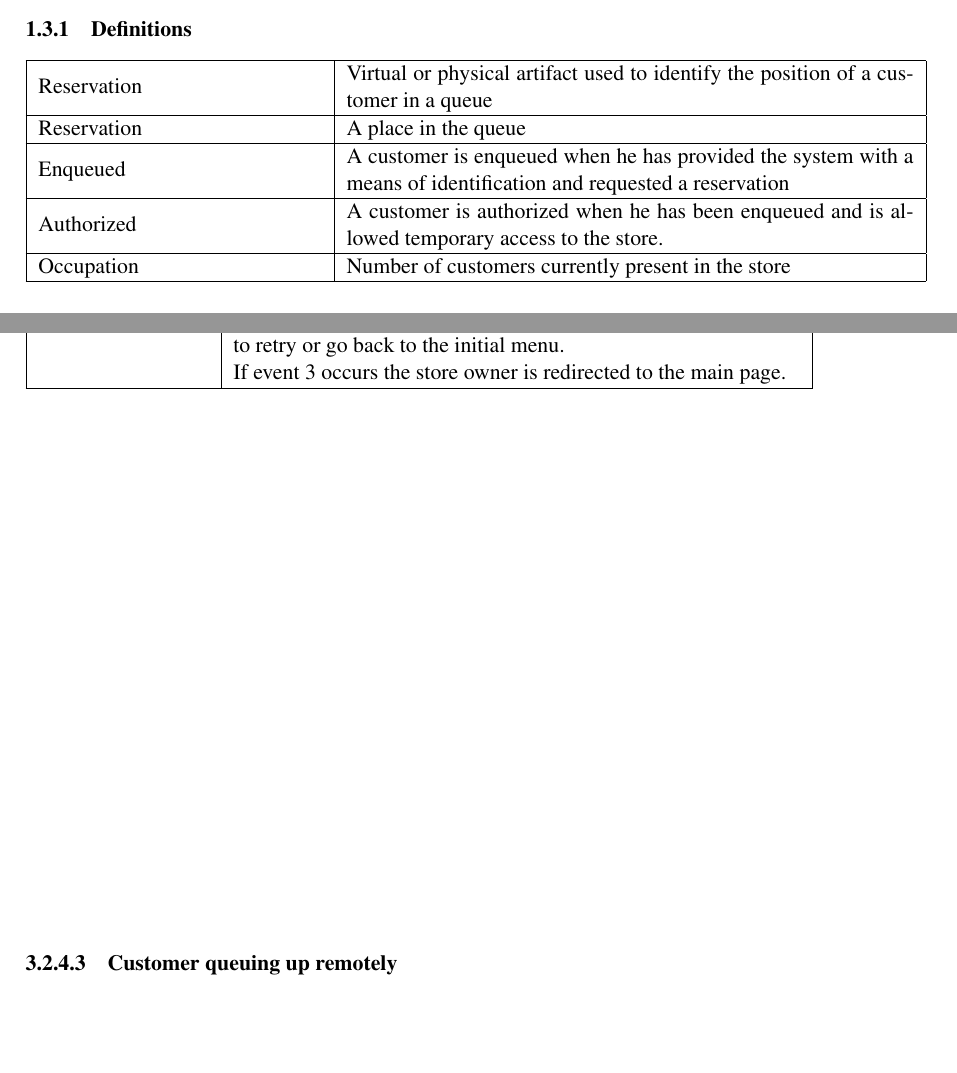
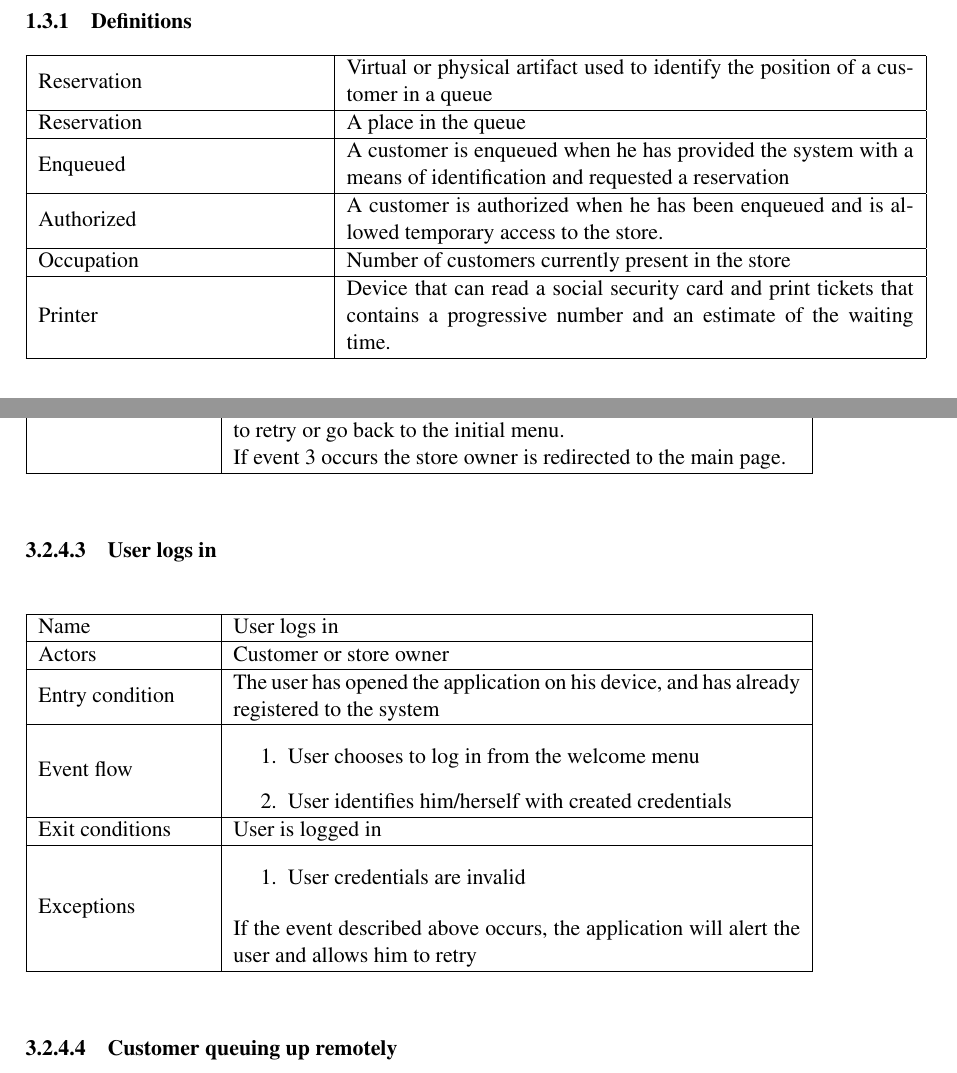
Before and after one commit to StefanoAzzone/AbelliAzzone, a LaTeX document (RASD/main.tex, which reads RASD/Files/introduction.tex, RASD/Files/requirements.tex): two parts of pages 6 and 15 of 23 before the commit and two parts of pages 7 and 16 of 24 after it, joined at a grey line, cut so that both start at the same text, the shorter picture padded with empty space. Compiled offline with pdfLaTeX.

Commit message:
added requirements

```diff
--- a/RASD/Files/introduction.tex
+++ b/RASD/Files/introduction.tex
@@ -67,6 +67,8 @@ Only customer with a valid reservation (i.e it is their turn) will be allowed to
 	\hline
 	Occupation & Number of customers currently present in the store\\
 	\hline
+	Printer & Device that can read a social security card and print tickets that contains a progressive number and an estimate of the waiting time.\\
+	\hline
 \end{tabular}
 \subsubsection{Acronyms}
 \begin{tabular}{ | m{5cm} | m{10cm} | }
--- a/RASD/Files/requirements.tex
+++ b/RASD/Files/requirements.tex
@@ -131,6 +132,32 @@ Customers can access the system through a working internet connection.
 	\end{tabular}
 \end{flushleft}
 
+\paragraph{User logs in}
+\begin{flushleft}
+	\begin{tabular} { | m{3cm} | m{10cm} | }
+		\hline
+		Name & User logs in\\
+		\hline
+		Actors & Customer or store owner\\
+		\hline
+		Entry condition & The user has opened the application on his device, and has already registered to the system\\
+		\hline
+		Event flow & \begin{enumerate}
+            \item User chooses to log in from the welcome menu
+            \item User identifies him/herself with created credentials
+		\end{enumerate}\\
+		\hline
+		Exit conditions & User is logged in\\
+		\hline
+		Exceptions & \begin{enumerate}
+			\item User credentials are invalid
+		\end{enumerate}
+		%TODO store e chiuso
+		If the event described above occurs, the application will alert the user and allows him to retry\\
+		\hline
+	\end{tabular}
+\end{flushleft}
+
 \paragraph{Customer queuing up remotely}
 \begin{flushleft}
 	\begin{tabular} { | m{3cm} | m{10cm} | }
```
Also changed, not shown: RASD/Files/effort.tex (+4 -2 lines), RASD/Files/overview.tex (line endings or trailing spaces), RASD/commandsFile.tex (line endings or trailing spaces), RASD/main.bbl, RASD/main.pdf, RASD/Files/requirements.tex (18 more changed lines), 9 other files.
